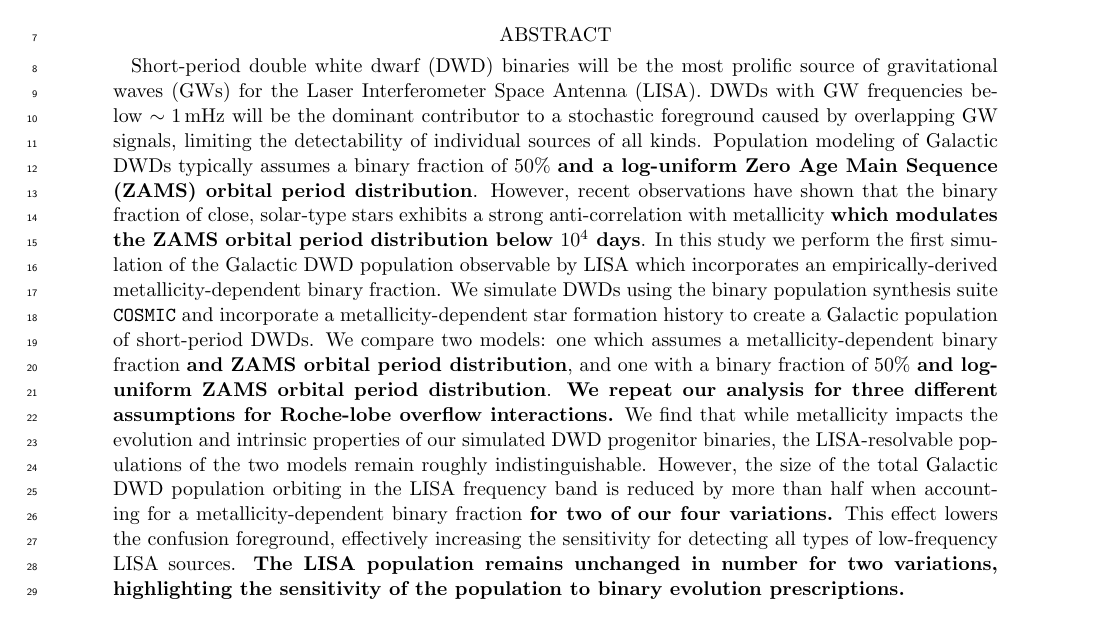
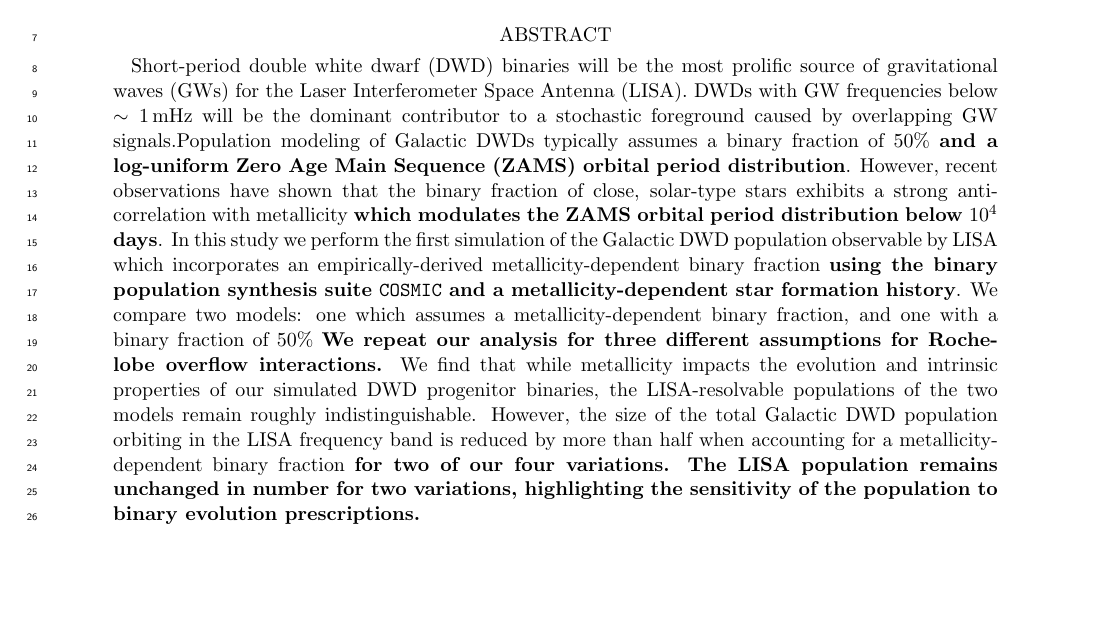
Before and after one commit to katiebreivik/hush, a LaTeX paper (src/tex/ms.tex): part of page 1 of 26, cut so that both start at the same text, the shorter picture padded with empty space. Compiled offline with pdfLaTeX; a LaTeX package or settings file that is missing is left out.

Commit message:
text edits

```diff
--- a/src/tex/ms.tex
+++ b/src/tex/ms.tex
@@ -44,7 +44,15 @@ Canada}
 
 % Abstract with filler text
 \begin{abstract}
-Short-period double white dwarf (DWD) binaries will be the most prolific source of gravitational waves (GWs) for the Laser Interferometer Space Antenna (LISA). DWDs with GW frequencies below $\sim1\,\rm{mHz}$ will be the dominant contributor to a stochastic foreground caused by overlapping GW signals, limiting the detectability of individual sources of all kinds. Population modeling of Galactic DWDs typically assumes a binary fraction of $50\%$ \textbf{and a log-uniform Zero Age Main Sequence (ZAMS) orbital period distribution}. However, recent observations have shown that the binary fraction of close, solar-type stars exhibits a strong anti-correlation with metallicity \textbf{which modulates the ZAMS orbital period distribution below $10^4$ days}. In this study we perform the first simulation of the Galactic DWD population observable by LISA which incorporates an empirically-derived metallicity-dependent binary fraction. We simulate DWDs using the binary population synthesis suite \cosmic\ and incorporate a metallicity-dependent star formation history to create a Galactic population of short-period DWDs. We compare two models: one which assumes a metallicity-dependent binary fraction \textbf{and ZAMS orbital period distribution}, and one with a binary fraction of 50\% \textbf{and log-uniform ZAMS orbital period distribution}. \textbf{We repeat our analysis for three different assumptions for Roche-lobe overflow interactions.} We find that while metallicity impacts the evolution and intrinsic properties of our simulated DWD progenitor binaries, the LISA-resolvable populations of the two models remain roughly indistinguishable. However, the size of the total Galactic DWD population orbiting in the LISA frequency band is reduced by more than half when accounting for a metallicity-dependent binary fraction \textbf{for two of our four variations.} This effect lowers the confusion foreground, effectively increasing the sensitivity for detecting all types of low-frequency LISA sources. \textbf{The LISA population remains unchanged in number for two variations, highlighting the sensitivity of the population to binary evolution prescriptions.}
+Short-period double white dwarf (DWD) binaries will be the most prolific source of gravitational waves (GWs) for the Laser Interferometer Space Antenna (LISA). DWDs with GW frequencies below $\sim1\,\rm{mHz}$ will be the dominant contributor to a stochastic foreground caused by overlapping GW signals.%, limiting the detectability of individual sources of all kinds.
+Population modeling of Galactic DWDs typically assumes a binary fraction of $50\%$ \textbf{and a log-uniform Zero Age Main Sequence (ZAMS) orbital period distribution}. However, recent observations have shown that the binary fraction of close, solar-type stars exhibits a strong anti-correlation with metallicity \textbf{which modulates the ZAMS orbital period distribution below $10^4$ days}. In this study we perform the first simulation of the Galactic DWD population observable by LISA which incorporates an empirically-derived metallicity-dependent binary fraction \textbf{using the binary population synthesis suite \cosmic\ and a metallicity-dependent star formation history}.
+%We simulate DWDs using the binary population synthesis suite \cosmic\ and incorporate a metallicity-dependent star formation history to create a Galactic population of short-period DWDs.
+We compare two models: one which assumes a metallicity-dependent binary fraction, %\textbf{and ZAMS orbital period distribution},
+and one with a binary fraction of 50\%
+%\textbf{and log-uniform ZAMS orbital period distribution}.
+\textbf{We repeat our analysis for three different assumptions for Roche-lobe overflow interactions.} We find that while metallicity impacts the evolution and intrinsic properties of our simulated DWD progenitor binaries, the LISA-resolvable populations of the two models remain roughly indistinguishable. However, the size of the total Galactic DWD population orbiting in the LISA frequency band is reduced by more than half when accounting for a metallicity-dependent binary fraction \textbf{for two of our four variations.}
+%This effect lowers the confusion foreground, effectively increasing the sensitivity for detecting all types of low-frequency LISA sources.
+\textbf{The LISA population remains unchanged in number for two variations, highlighting the sensitivity of the population to binary evolution prescriptions.}
 \end{abstract}
 
 % Keywords
```
